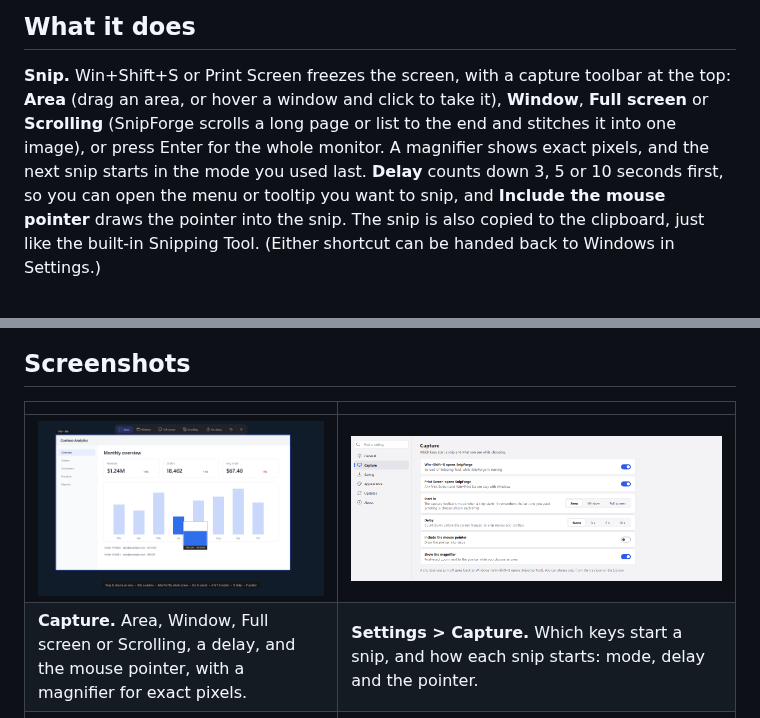
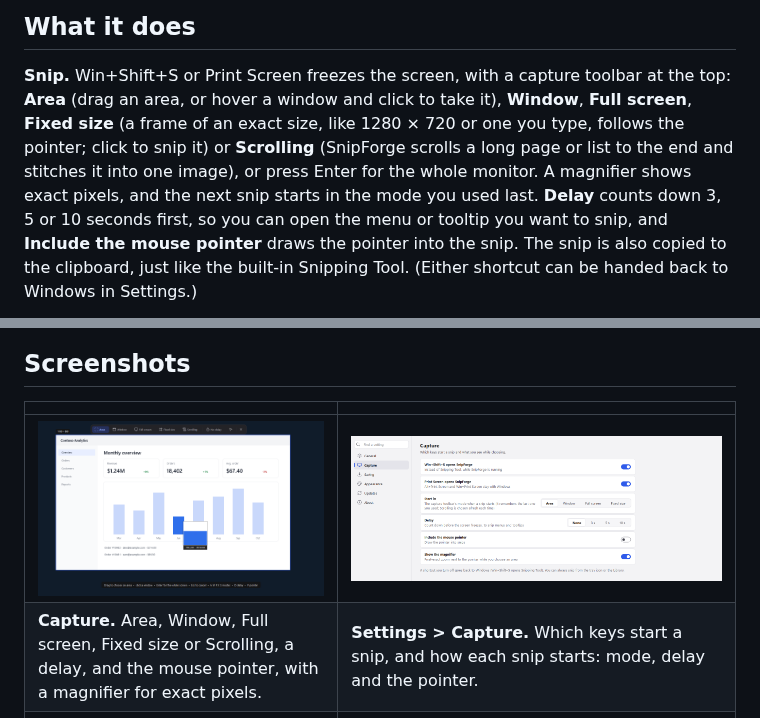
Before and after one commit to nighthawk909/snipforge, a Markdown page: README.md, 2 parts joined by grey strips. GitHub-like rendering; pictures changed too: docs/screenshots/capture-dark.png, docs/screenshots/settings-capture.png.

```diff
--- a/README.md
+++ b/README.md
@@ -24,9 +24,10 @@ for a team, a SharePoint or network-share mirror, or Software Center? See
 ## What it does
 
 **Snip.** Win+Shift+S or Print Screen freezes the screen, with a capture toolbar at the top:
-**Area** (drag an area, or hover a window and click to take it), **Window**, **Full screen** or
-**Scrolling** (SnipForge scrolls a long page or list to the end and stitches it into one image), or
-press Enter for the whole monitor. A magnifier shows exact pixels, and the next snip starts in the
+**Area** (drag an area, or hover a window and click to take it), **Window**, **Full screen**,
+**Fixed size** (a frame of an exact size, like 1280 × 720 or one you type, follows the pointer;
+click to snip it) or **Scrolling** (SnipForge scrolls a long page or list to the end and stitches it
+into one image), or press Enter for the whole monitor. A magnifier shows exact pixels, and the next snip starts in the
 mode you used last. **Delay** counts down 3, 5 or 10 seconds first, so you can open the menu or
 tooltip you want to snip, and **Include the mouse pointer** draws the pointer into the snip.
 The snip is also copied to the clipboard, just like the built-in Snipping Tool. (Either shortcut can
@@ -78,7 +79,7 @@ Pin a snip on top of other windows · Beautify (backdrop, rounded corners, shado
 | | |
 |---|---|
 | ![The capture toolbar over a window being snipped](docs/screenshots/capture-dark.png) | ![Settings, Capture page](docs/screenshots/settings-capture.png) |
-| **Capture.** Area, Window, Full screen or Scrolling, a delay, and the mouse pointer, with a magnifier for exact pixels. | **Settings > Capture.** Which keys start a snip, and how each snip starts: mode, delay and the pointer. |
+| **Capture.** Area, Window, Full screen, Fixed size or Scrolling, a delay, and the mouse pointer, with a magnifier for exact pixels. | **Settings > Capture.** Which keys start a snip, and how each snip starts: mode, delay and the pointer. |
 | ![Editor in dark mode](docs/screenshots/editor-dark.png) | ![Library with search, favorites and tags](docs/screenshots/library-light.png) |
 | **Editor, dark.** Tools on the left, quick styles and properties on the right, recent snips along the bottom. | **Library.** Every snip by day, searchable by the words inside it, with favorites, tags and app filters. |
 | ![Settings, Updates page](docs/screenshots/settings-updates.png) | ![Settings, Appearance page](docs/screenshots/settings-appearance.png) |
```
Also changed, not shown: 9 other files.
